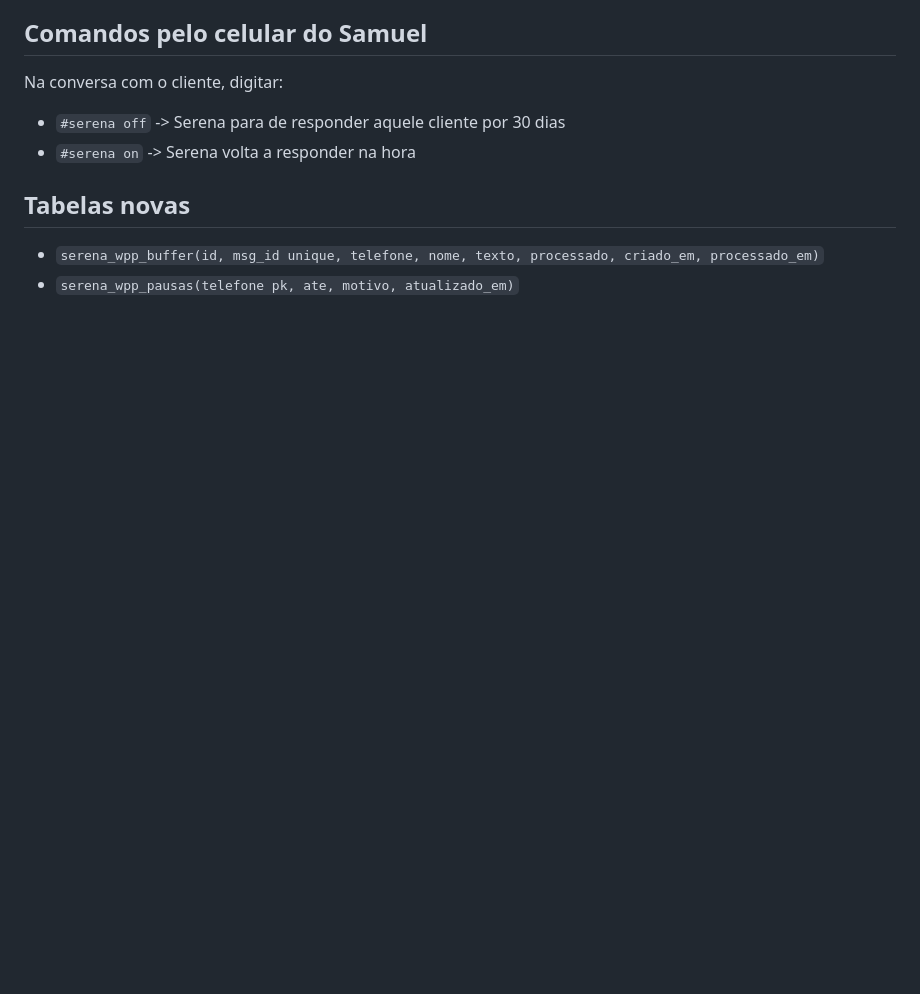
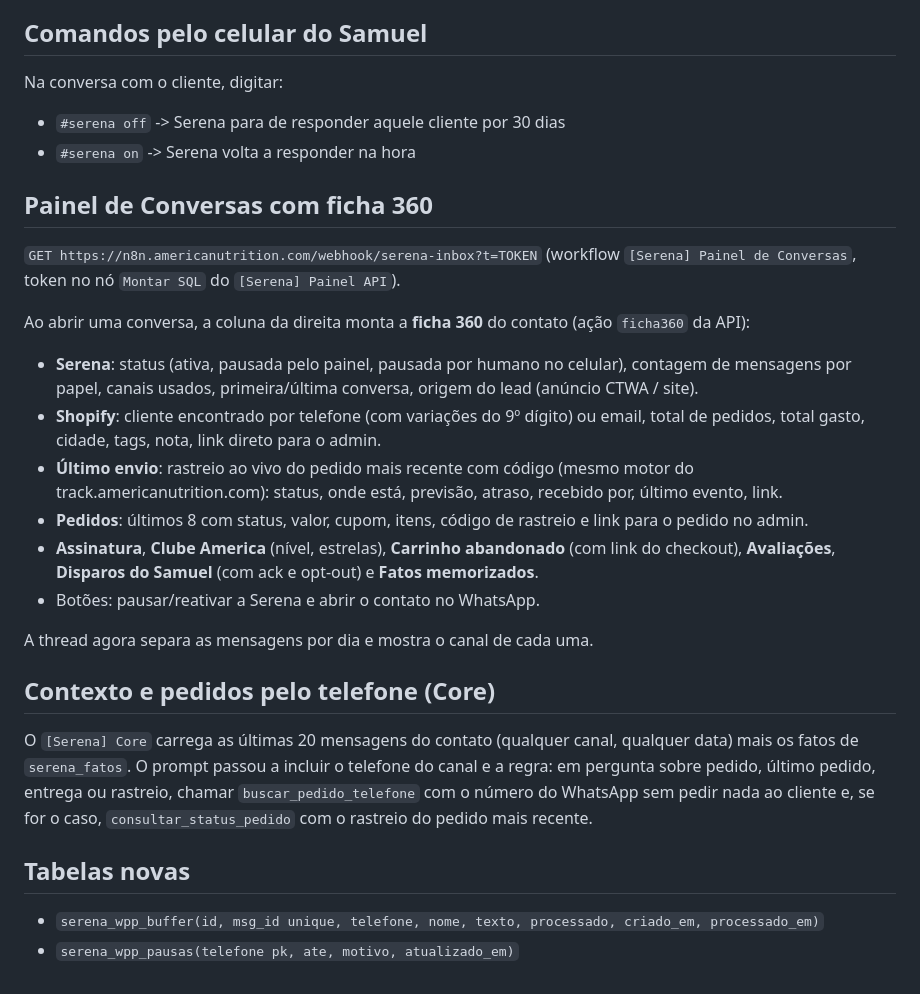
Before and after one commit to jadersonpucci/track-americanutrition, a Markdown page: automations/serena-whatsapp/README.md, the part around the change. Drawn GitHub-style; blank space fills up the shorter version.

Commit message:
Serena WhatsApp: docs da ficha 360 do painel e da busca de pedidos por telefone
Co-Authored-By: Claude Fable 5.1 <noreply@anthropic.com>
Claude-Session: https://claude.ai/code/session_01WFFZbcJbgG68GdztK1rcbv

```diff
--- a/automations/serena-whatsapp/README.md
+++ b/automations/serena-whatsapp/README.md
@@ -84,6 +84,33 @@ Na conversa com o cliente, digitar:
 - `#serena off` -> Serena para de responder aquele cliente por 30 dias
 - `#serena on` -> Serena volta a responder na hora
 
+## Painel de Conversas com ficha 360
+
+`GET https://n8n.americanutrition.com/webhook/serena-inbox?t=TOKEN` (workflow `[Serena] Painel de Conversas`,
+token no nó `Montar SQL` do `[Serena] Painel API`).
+
+Ao abrir uma conversa, a coluna da direita monta a **ficha 360** do contato (ação `ficha360` da API):
+
+- **Serena**: status (ativa, pausada pelo painel, pausada por humano no celular), contagem de mensagens por papel,
+  canais usados, primeira/última conversa, origem do lead (anúncio CTWA / site).
+- **Shopify**: cliente encontrado por telefone (com variações do 9º dígito) ou email, total de pedidos, total gasto,
+  cidade, tags, nota, link direto para o admin.
+- **Último envio**: rastreio ao vivo do pedido mais recente com código (mesmo motor do track.americanutrition.com):
+  status, onde está, previsão, atraso, recebido por, último evento, link.
+- **Pedidos**: últimos 8 com status, valor, cupom, itens, código de rastreio e link para o pedido no admin.
+- **Assinatura**, **Clube America** (nível, estrelas), **Carrinho abandonado** (com link do checkout),
+  **Avaliações**, **Disparos do Samuel** (com ack e opt-out) e **Fatos memorizados**.
+- Botões: pausar/reativar a Serena e abrir o contato no WhatsApp.
+
+A thread agora separa as mensagens por dia e mostra o canal de cada uma.
+
+## Contexto e pedidos pelo telefone (Core)
+
+O `[Serena] Core` carrega as últimas 20 mensagens do contato (qualquer canal, qualquer data) mais os fatos de
+`serena_fatos`. O prompt passou a incluir o telefone do canal e a regra: em pergunta sobre pedido, último pedido,
+entrega ou rastreio, chamar `buscar_pedido_telefone` com o número do WhatsApp sem pedir nada ao cliente e, se
+for o caso, `consultar_status_pedido` com o rastreio do pedido mais recente.
+
 ## Tabelas novas
 
 - `serena_wpp_buffer(id, msg_id unique, telefone, nome, texto, processado, criado_em, processado_em)`
```
